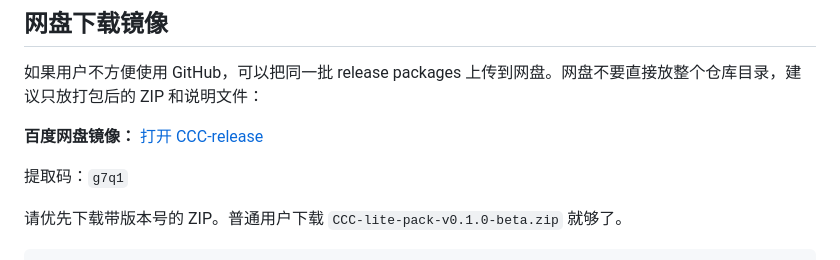
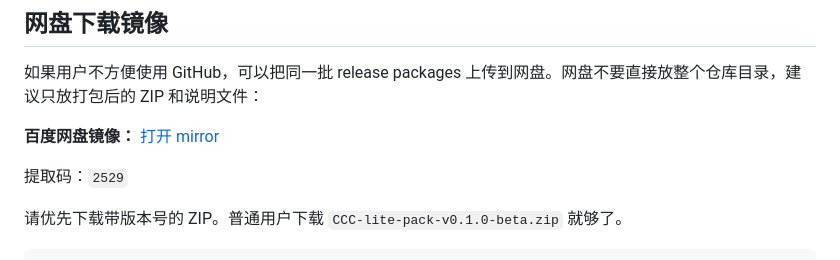
Before and after one commit to Errno722/CCC-career-cognition-compass, a Markdown page: DOWNLOADS.md, the part around the change. GitHub-like rendering.

Commit message:
docs: update netdisk mirror link

```diff
--- a/DOWNLOADS.md
+++ b/DOWNLOADS.md
@@ -36,9 +36,9 @@ https://github.com/Errno722/CCC-career-cognition-compass/releases/latest/downloa
 
 如果用户不方便使用 GitHub，可以把同一批 release packages 上传到网盘。网盘不要直接放整个仓库目录，建议只放打包后的 ZIP 和说明文件：
 
-**百度网盘镜像：** [打开 CCC-release](https://pan.baidu.com/s/1uk67NDyEDfQB26YHIDB8yw?pwd=g7q1)
+**百度网盘镜像：** [打开 mirror](https://pan.baidu.com/s/1SYO4kyh8ccuImnhWIEJkjQ?pwd=2529)
 
-提取码：`g7q1`
+提取码：`2529`
 
 请优先下载带版本号的 ZIP。普通用户下载 `CCC-lite-pack-v0.1.0-beta.zip` 就够了。
 
```
